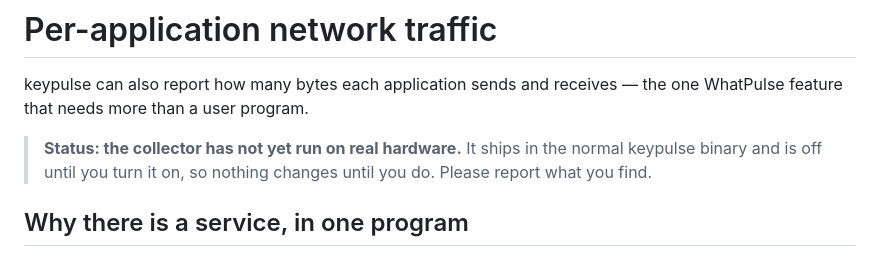
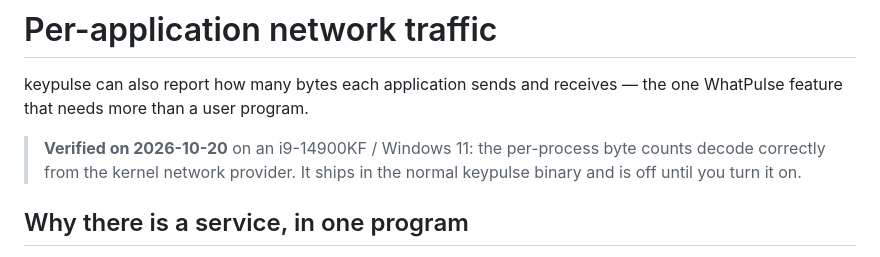
Before and after one commit to jonathan-gtd/keypulse, a Markdown page: docs/network.md, the part around the change. GitHub-like rendering.

Commit message:
docs: mark per-application network statistics as verified
The ETW collector ran on real hardware for the first time and decodes the
kernel network provider correctly — per-process sent/received byte counts
for chrome, the remote-desktop host, Steam, svchost and the rest. No code
change; the collector shipped in 0.5.0 and is confirmed working.

Co-Authored-By: Claude Opus 4.8 <noreply@anthropic.com>

```diff
--- a/docs/network.md
+++ b/docs/network.md
@@ -3,9 +3,9 @@
 keypulse can also report how many bytes each application sends and
 receives — the one WhatPulse feature that needs more than a user program.
 
-> **Status: the collector has not yet run on real hardware.** It ships in
-> the normal keypulse binary and is off until you turn it on, so nothing
-> changes until you do. Please report what you find.
+> **Verified on 2026-10-20** on an i9-14900KF / Windows 11: the per-process
+> byte counts decode correctly from the kernel network provider. It ships in
+> the normal keypulse binary and is off until you turn it on.
 
 ## Why there is a service, in one program
 
```
Also changed, not shown: CHANGELOG.md (+1 -1 lines).
